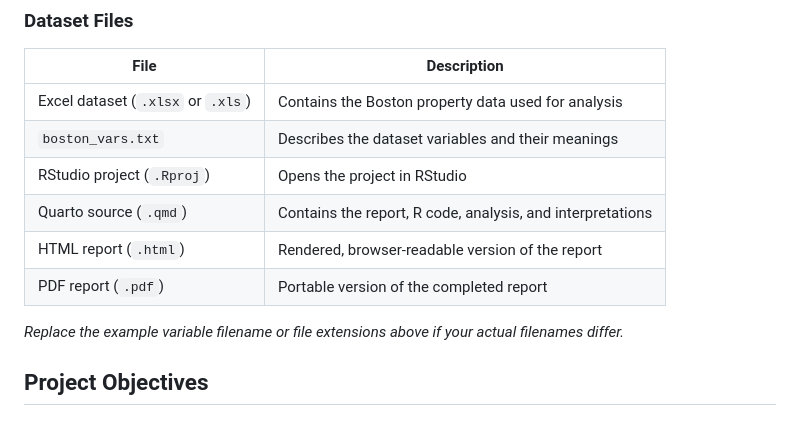
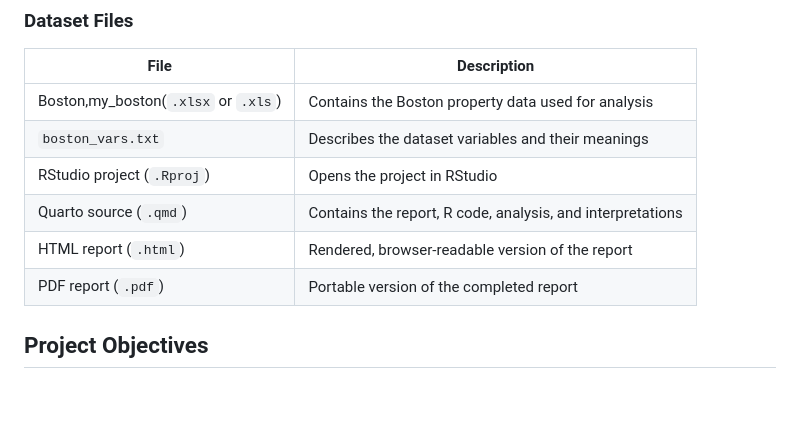
Before and after one commit to motlatsi100-hub/analysis, a Markdown page: README.md, the part around the change. GitHub-like rendering; blank space fills up the shorter version.

```diff
--- a/README.md
+++ b/README.md
@@ -23,14 +23,14 @@ The assignment requires a unique sample of 400 observations for training, with t
 
 | File | Description |
 |---|---|
-| Excel dataset (`.xlsx` or `.xls`) | Contains the Boston property data used for analysis |
+| Boston,my_boston(`.xlsx` or `.xls`) | Contains the Boston property data used for analysis |
 | `boston_vars.txt` | Describes the dataset variables and their meanings |
 | RStudio project (`.Rproj`) | Opens the project in RStudio |
 | Quarto source (`.qmd`) | Contains the report, R code, analysis, and interpretations |
 | HTML report (`.html`) | Rendered, browser-readable version of the report |
 | PDF report (`.pdf`) | Portable version of the completed report |
 
-*Replace the example variable filename or file extensions above if your actual filenames differ.*
+
 
 ## Project Objectives
 
```
